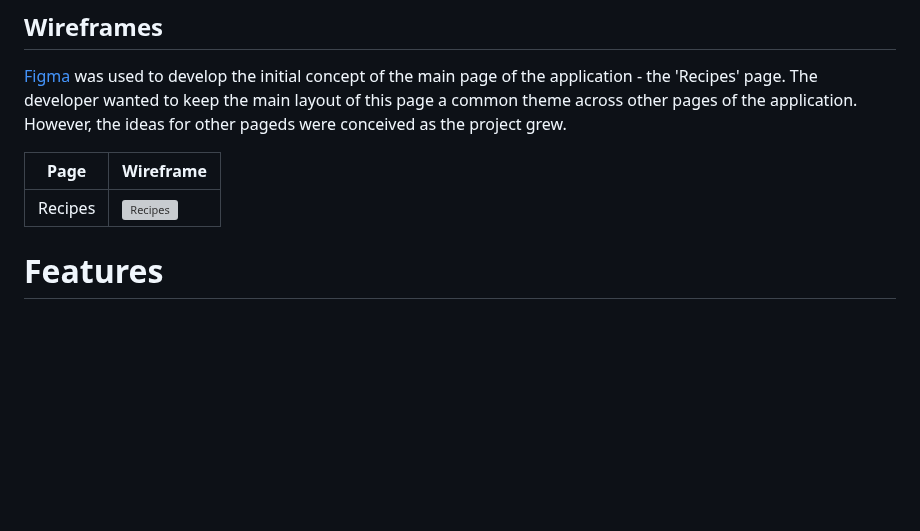
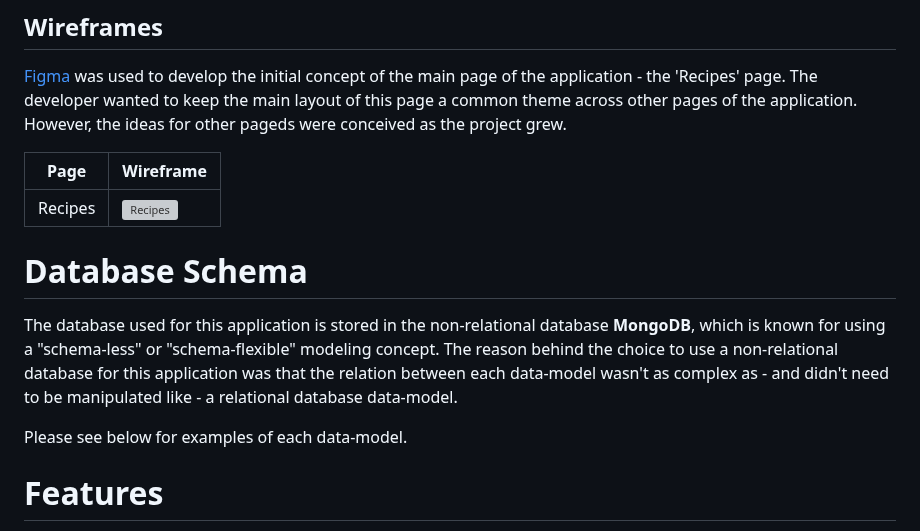
Before and after one commit to DanHodgson12/my-cook-book, a Markdown page: README.md, the part around the change. Drawn GitHub-style; blank space fills up the shorter version; grey boxes are pictures that could not be loaded.

Commit message:
feat: added Database Scheme section to README.md

```diff
--- a/README.md
+++ b/README.md
@@ -76,6 +76,12 @@ The inspiration for this font pairing came from [this website](https://www.fontp
 Page | Wireframe
 --- | ---
 Recipes | ![Recipes](static/images/recipes-wireframe.png)
+
+# Database Schema
+
+The database used for this application is stored in the non-relational database __MongoDB__, which is known for using a "schema-less" or "schema-flexible" modeling concept. The reason behind the choice to use a non-relational database for this application was that the relation between each data-model wasn't as complex as - and didn't need to be manipulated like - a relational database data-model.
+
+Please see below for examples of each data-model.
 
 # Features
 
```
